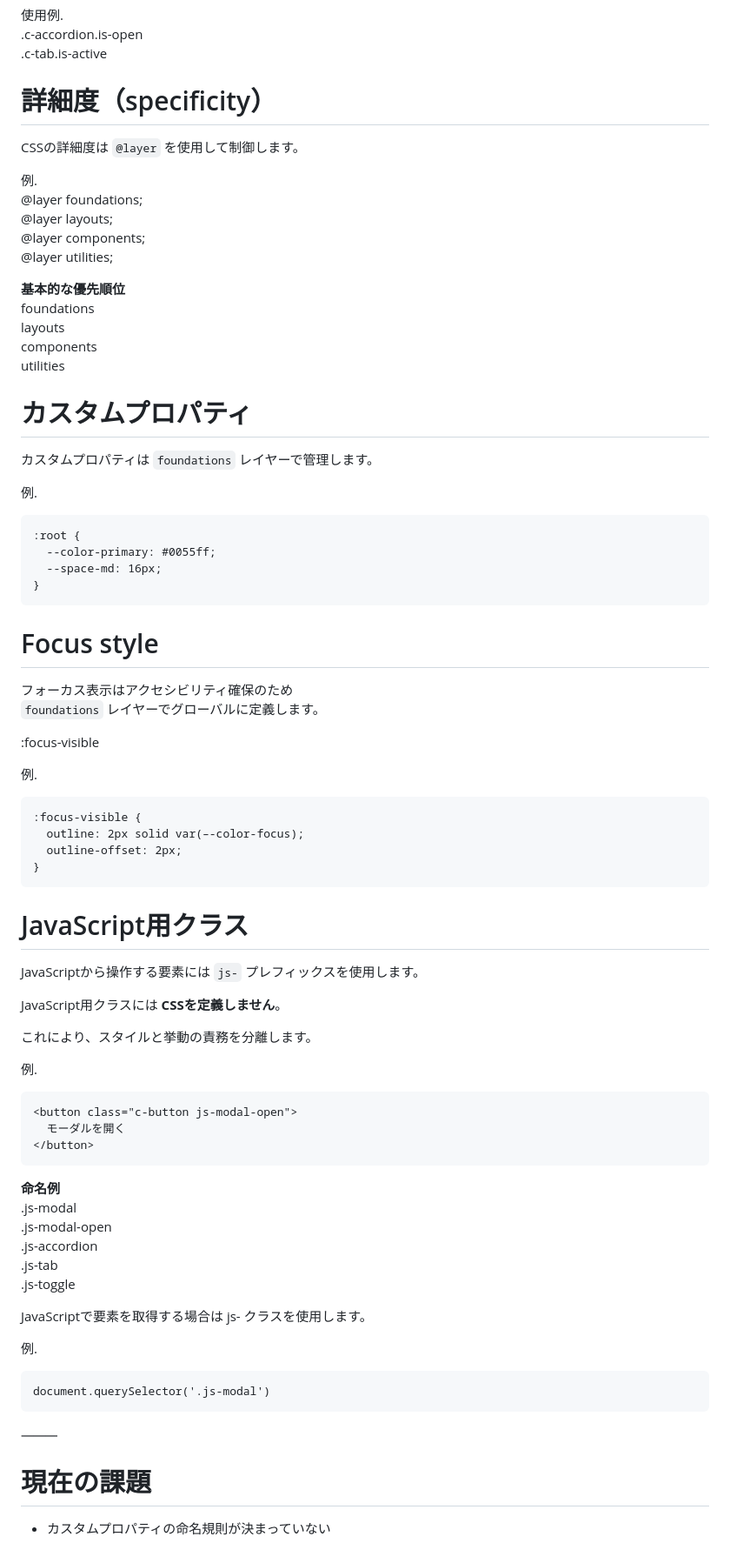
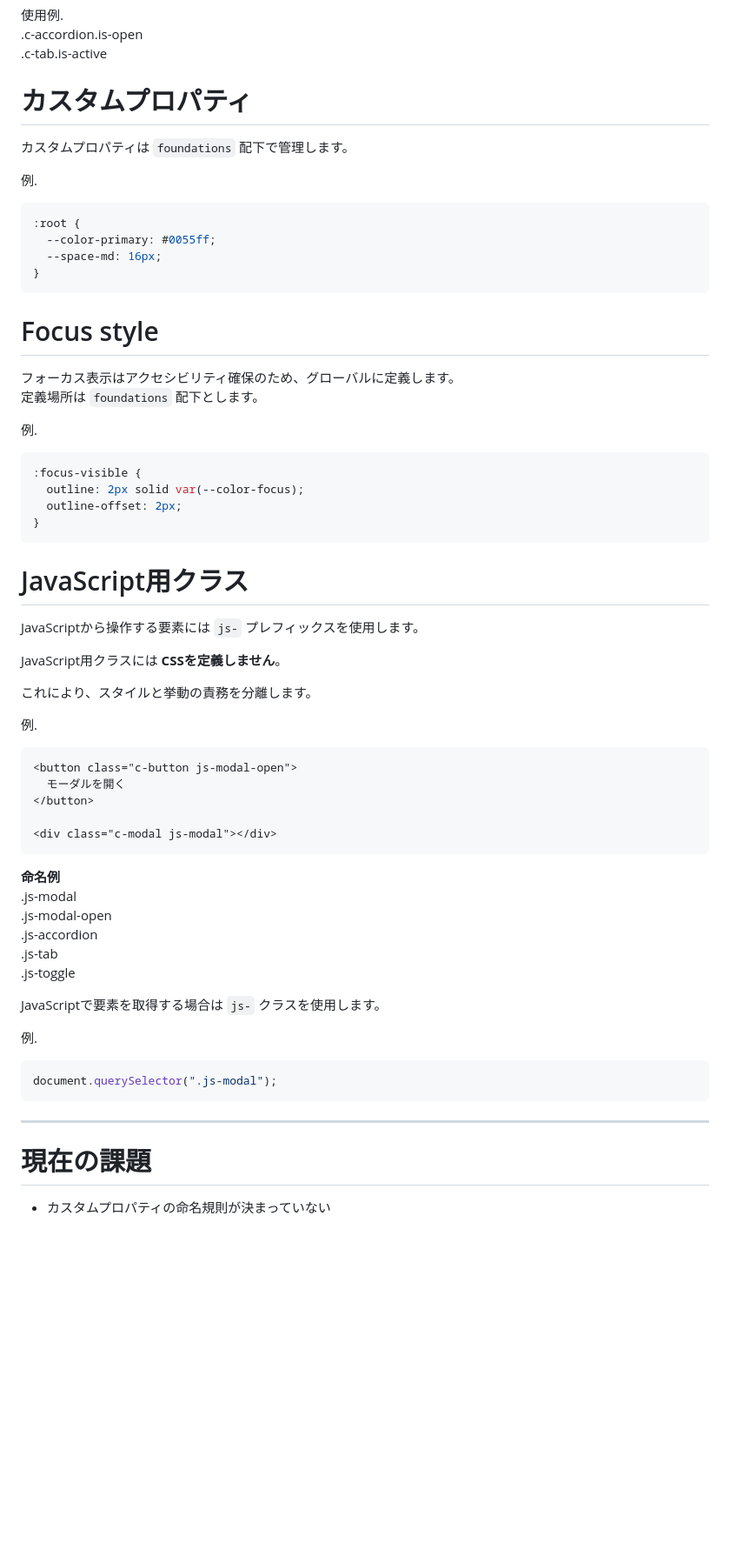
Before and after one commit to sd-hakonekoman/portfolio, a Markdown page: documents/css-architecture.md, the part around one of its changes. Shown at 87% size. Rendered like a GitHub page; blank space fills up the shorter version.

````diff
--- a/documents/css-architecture.md
+++ b/documents/css-architecture.md
@@ -101,28 +156,12 @@ is-disabled
 .c-accordion.is-open
 .c-tab.is-active
 
-# 詳細度（specificity）
+# カスタムプロパティ
 
-CSSの詳細度は `@layer` を使用して制御します。
+カスタムプロパティは `foundations` 配下で管理します。
 
 例.
-@layer foundations;
-@layer layouts;
-@layer components;
-@layer utilities;
-
-**基本的な優先順位**
-foundations
-layouts
-components
-utilities
-
-# カスタムプロパティ
-
-カスタムプロパティは `foundations` レイヤーで管理します。
-
-例.
-```
+```scss
 :root {
   --color-primary: #0055ff;
   --space-md: 16px;
@@ -131,15 +170,13 @@ utilities
 
 # Focus style
 
-フォーカス表示はアクセシビリティ確保のため
-`foundations` レイヤーでグローバルに定義します。
-
-:focus-visible
+フォーカス表示はアクセシビリティ確保のため、グローバルに定義します。
+定義場所は `foundations` 配下とします。
 
 例.
-```
+```scss
 :focus-visible {
-  outline: 2px solid var(–-color-focus);
+  outline: 2px solid var(--color-focus);
   outline-offset: 2px;
 }
 ```
@@ -153,14 +190,13 @@ JavaScript用クラスには **CSSを定義しません**。
 これにより、スタイルと挙動の責務を分離します。
 
 例.
-```
+```html
 <button class="c-button js-modal-open">
   モーダルを開く
 </button>
-```
-
 
 <div class="c-modal js-modal"></div>
+```
 
 **命名例**
 .js-modal
@@ -169,14 +205,15 @@ JavaScript用クラスには **CSSを定義しません**。
 .js-tab
 .js-toggle
 
-JavaScriptで要素を取得する場合は js- クラスを使用します。
+JavaScriptで要素を取得する場合は `js-` クラスを使用します。
 
 例.
-```
-document.querySelector('.js-modal')
+```js
+document.querySelector(".js-modal");
 ```
 
-⸻
+---
 
 # 現在の課題
+
 - カスタムプロパティの命名規則が決まっていない
````
Also changed, not shown: other parts of documents/css-architecture.md (+77 -22 lines), 1 other file.
